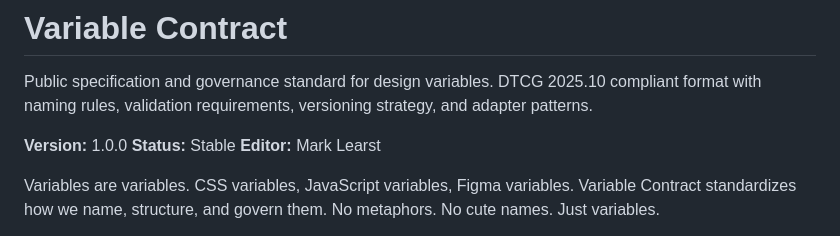
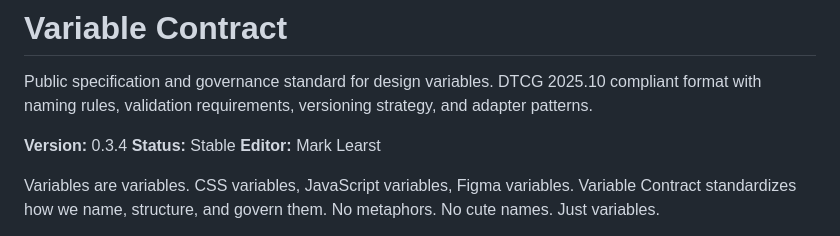
Before and after one commit to marklearst/variables-contract, a Markdown page: README.md, the part around the change. GitHub-like rendering.

Commit message:
docs: update README version to 0.3.4
- Change version number from 1.0.0 to 0.3.4 to reflect the latest updates and improvements in the documentation and governance standards.

```diff
--- a/README.md
+++ b/README.md
@@ -2,7 +2,7 @@
 
 Public specification and governance standard for design variables. DTCG 2025.10 compliant format with naming rules, validation requirements, versioning strategy, and adapter patterns.
 
-**Version:** 1.0.0
+**Version:** 0.3.4
 **Status:** Stable
 **Editor:** Mark Learst
 
```
